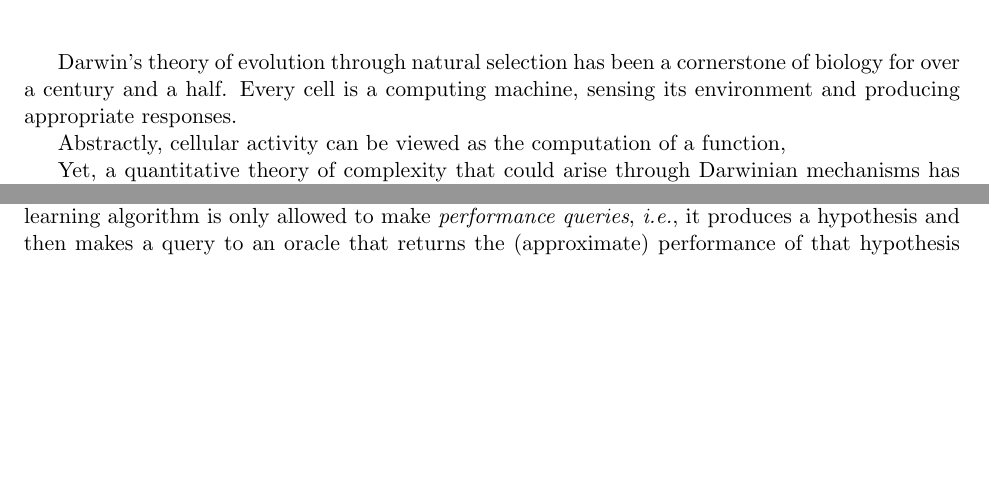
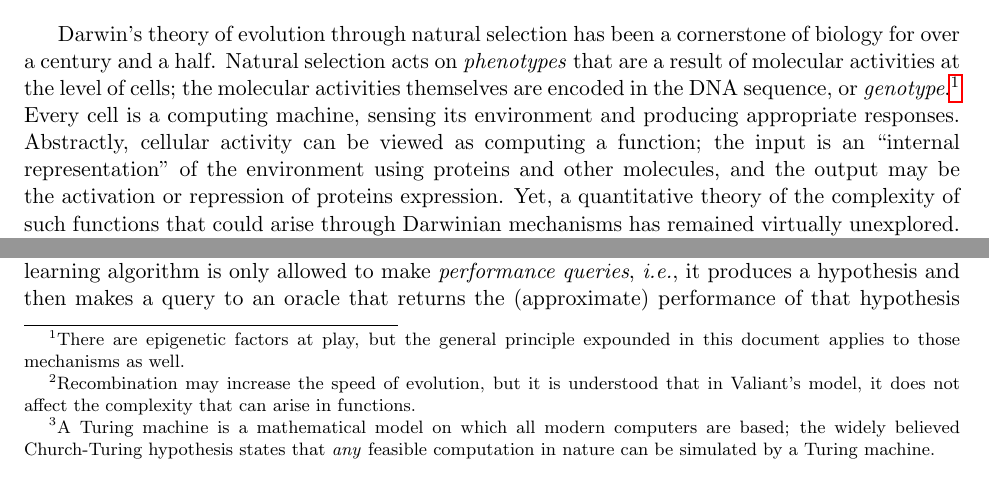
Before and after one commit to elaine84/evolve, a LaTeX document (latex/onepage.tex): two parts of page 1 of 7, joined at a grey line, cut so that both start at the same text, the shorter picture padded with empty space. Compiled offline with pdfLaTeX.

Commit message:
2 paragraphs ~ Nefali

```diff
--- a/latex/onepage.tex
+++ b/latex/onepage.tex
@@ -20,11 +20,18 @@ Kanade \\ UC Berkeley \\ \texttt{vkanade@eecs.berkeley.edu}}
 \maketitle
 
 Darwin's theory of evolution through natural selection has been a cornerstone of
-biology for over a century and a half. Every cell is a computing machine,
-sensing its environment and producing appropriate responses.
+biology for over a century and a half.  Natural selection acts on
+\emph{phenotypes} that are a result of molecular activities at the level of
+cells; the molecular activities themselves are encoded in the DNA sequence, or
+\emph{genotype}.\footnote{There are epigenetic factors at play, but the general
+principle expounded in this document applies to those mechanisms as well.}
+Every cell is a computing machine, sensing its environment and producing
+appropriate responses.  Abstractly, cellular activity can be viewed as computing
+a function; the input is an ``internal representation'' of the environment using
+proteins and other molecules, and the output may be the activation or repression
+of proteins expression. Yet, a quantitative theory of the complexity of such
+functions that could arise through Darwinian mechanisms has remained virtually
+unexplored. Here, complexity is viewed through the lens of theoretical
+computer science, \eg the size of the circuit required to compute the
+function~\citep{Arora-Barak:textbook, Papadimitriou:textbook}.
 
-Abstractly, cellular activity can be viewed as the computation of a function,
-
-
-Yet, a quantitative theory of complexity
-that could arise through Darwinian mechanisms has remained virtually unexplored.
@@ -43,3 +49,11 @@ long as it is computable by an efficient Turing machine.
+understood that in Valiant's model, it does not affect the complexity that can
+arise in functions.} The resources allowed are the most generous while remaining
+feasible; the mutation mechanism may be any efficient randomized Turing
+machine,\footnote{A Turing machine is a mathematical model on which all modern
+computers are based; the widely believed Church-Turing hypothesis states that
+\emph{any} feasible computation in nature can be simulated by a Turing
+machine.} and the function represented by the organism may be arbitrary as long
+as it is computable by an efficient Turing machine.
 
 Formulated this way, the question of evolvability can be asked in the language
 of computational learning theory. For what classes of ideal functions, $C$, can
```
Also changed, not shown: latex/Makefile, latex/onepage.tex (23 more changed lines).
